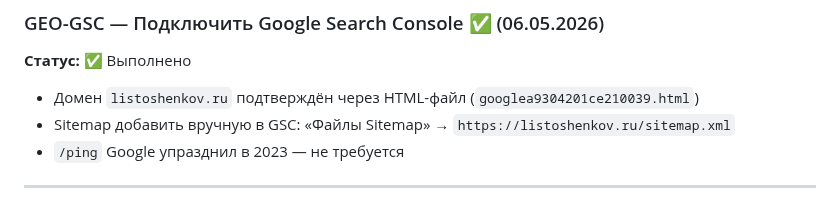
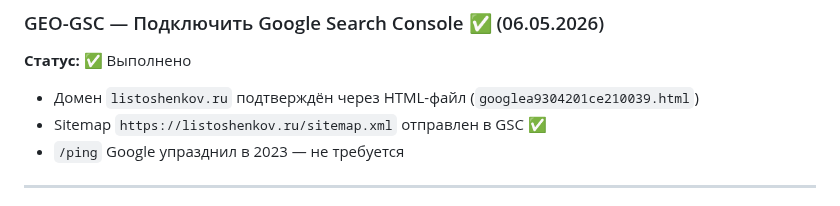
Before and after one commit to listosha/miniapp-tasks, a Markdown page: TASKS.md, the part around the change. GitHub-like rendering.

Commit message:
GEO-GSC: sitemap отправлен в GSC ✅

```diff
--- a/TASKS.md
+++ b/TASKS.md
@@ -13,7 +13,7 @@
 
 **Статус:** ✅ Выполнено
 - Домен `listoshenkov.ru` подтверждён через HTML-файл (`googlea9304201ce210039.html`)
-- Sitemap добавить вручную в GSC: «Файлы Sitemap» → `https://listoshenkov.ru/sitemap.xml`
+- Sitemap `https://listoshenkov.ru/sitemap.xml` отправлен в GSC ✅
 - `/ping` Google упразднил в 2023 — не требуется
 
 ---
```
